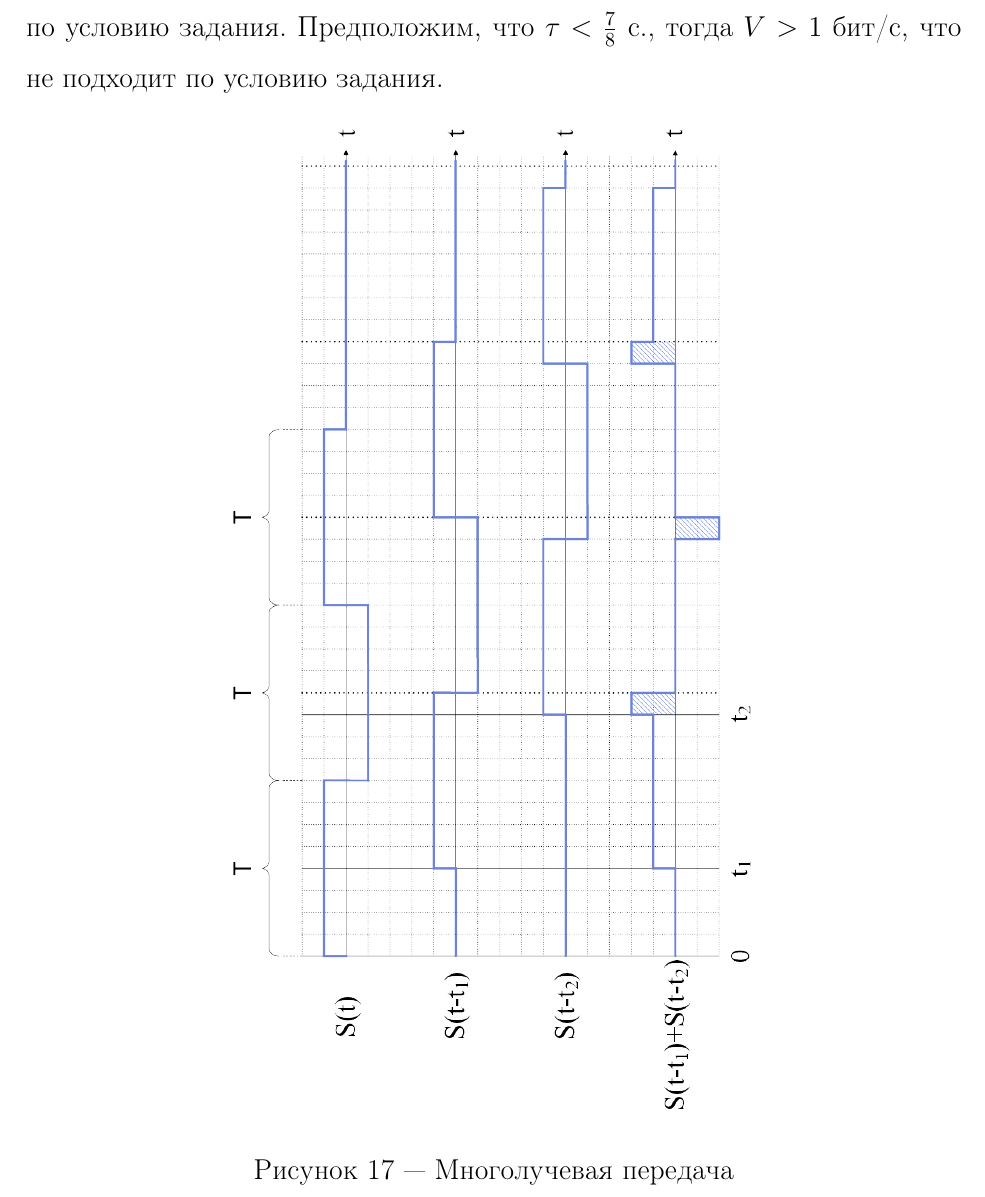
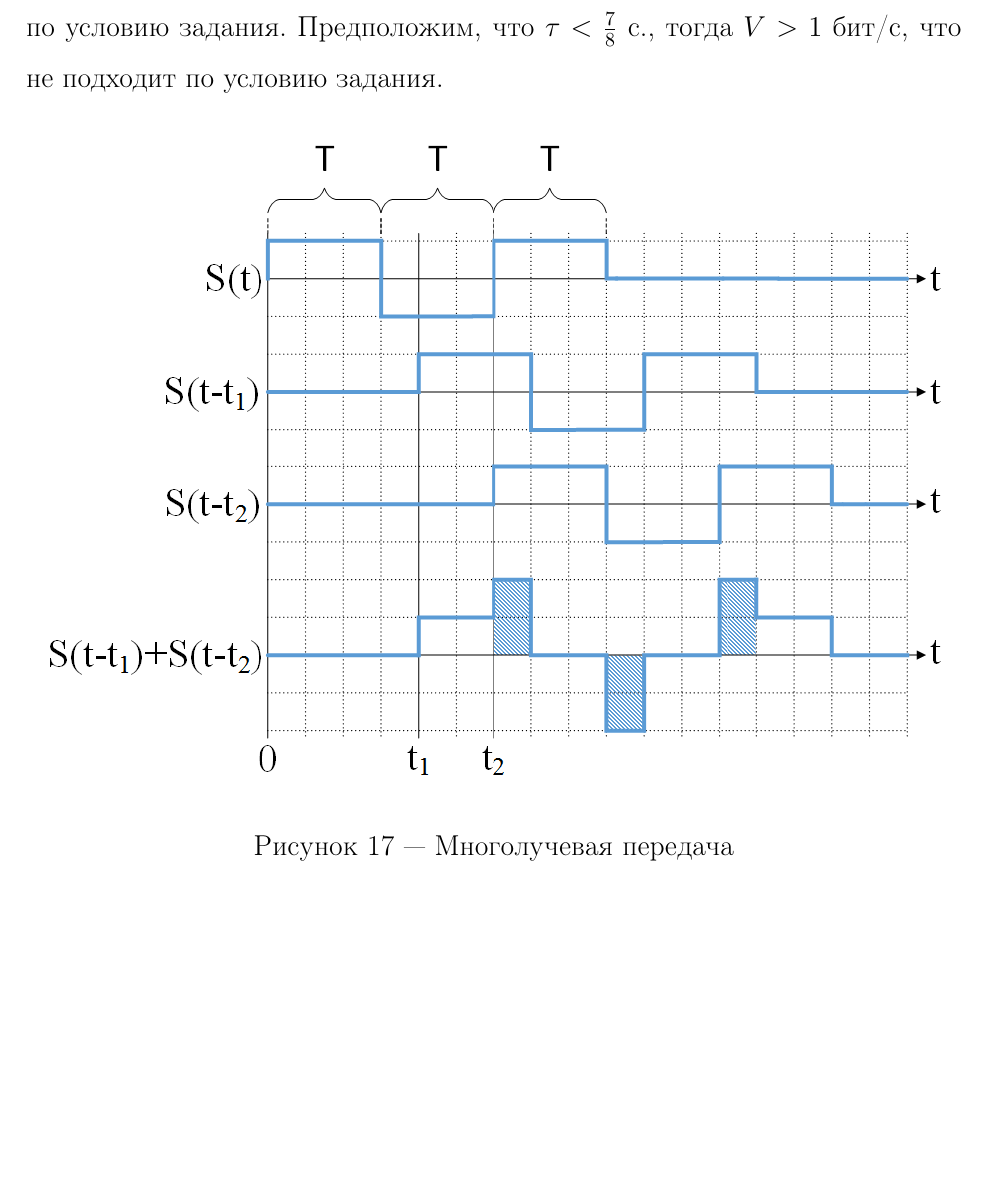
Before and after one commit to SPbAlex/Network, a LaTeX document (main.tex, which reads AfanasyevMM/task4.tex): part of page 34 of 39, cut so that both start at the same text, the shorter picture padded with empty space. Compiled offline with pdfLaTeX.

Commit message:
Afanasyev: update task 4

```diff
--- a/AfanasyevMM/task4.tex
+++ b/AfanasyevMM/task4.tex
@@ -46,7 +46,7 @@ $T= \frac{1}{8}$ с.
 
 \begin{figure}[h]
 	\centering
-	\includegraphics[width=0.59\linewidth]{AfanasyevMM/img/time_scheme}
+	\includegraphics[width=1.0\linewidth]{AfanasyevMM/img/time_scheme}
 	\caption{Многолучевая передача}
 	\label{fig:AfanasyevMM.time_scheme}
 \end{figure}
```
Also changed, not shown: AfanasyevMM/img/time_scheme.png, main.pdf.
